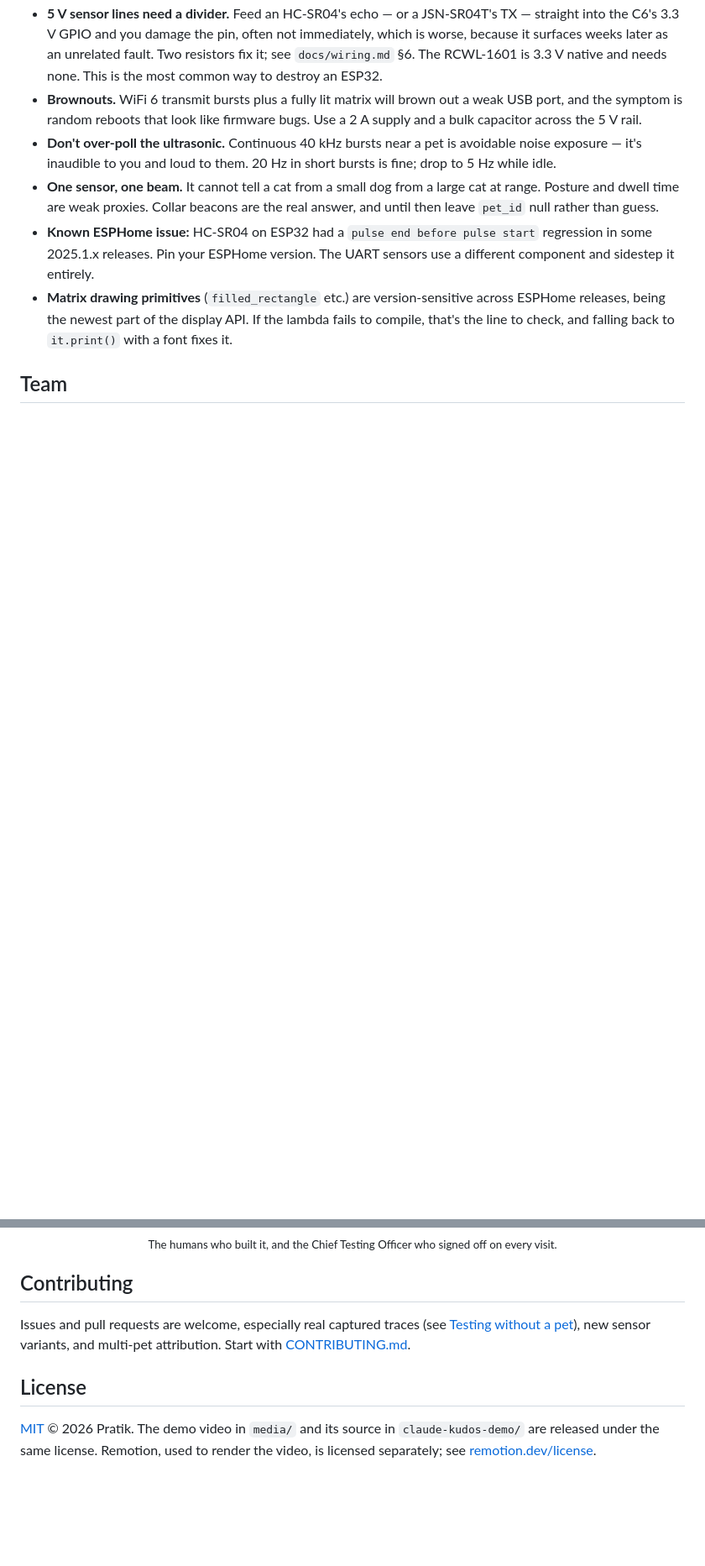
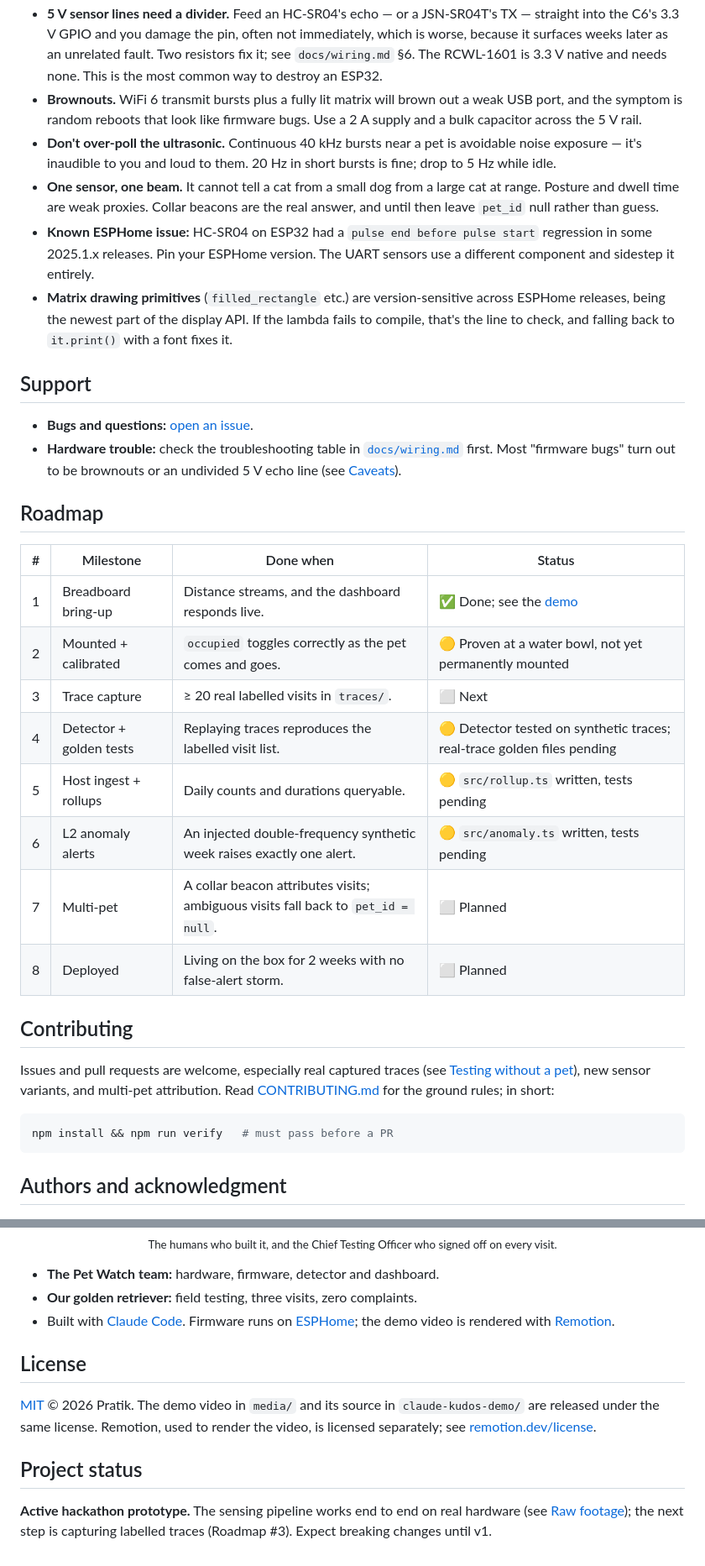
Before and after one commit to pratiksardar/petWatch, a Markdown page: README.md, 2 parts joined by grey strips. Shown at 84% size. Rendered like a GitHub page; blank space fills up the shorter version.

````diff
--- a/README.md
+++ b/README.md
@@ -396,21 +435,55 @@ the detection threshold.
   lambda fails to compile, that's the line to check, and falling back to
   `it.print()` with a font fixes it.
 
-## Team
+## Support
+
+- **Bugs and questions:** [open an issue](https://github.com/pratiksardar/petWatch/issues).
+- **Hardware trouble:** check the troubleshooting table in [`docs/wiring.md`](docs/wiring.md) first.
+  Most "firmware bugs" turn out to be brownouts or an undivided 5 V echo line (see [Caveats](#caveats)).
+
+## Roadmap
+
+| # | Milestone | Done when | Status |
+| --- | --- | --- | --- |
+| 1 | Breadboard bring-up | Distance streams, and the dashboard responds live. | ✅ Done; see the [demo](media/pet-watch-demo.mp4) |
+| 2 | Mounted + calibrated | `occupied` toggles correctly as the pet comes and goes. | 🟡 Proven at a water bowl, not yet permanently mounted |
+| 3 | Trace capture | ≥ 20 real labelled visits in `traces/`. | ⬜ Next |
+| 4 | Detector + golden tests | Replaying traces reproduces the labelled visit list. | 🟡 Detector tested on synthetic traces; real-trace golden files pending |
+| 5 | Host ingest + rollups | Daily counts and durations queryable. | 🟡 `src/rollup.ts` written, tests pending |
+| 6 | L2 anomaly alerts | An injected double-frequency synthetic week raises exactly one alert. | 🟡 `src/anomaly.ts` written, tests pending |
+| 7 | Multi-pet | A collar beacon attributes visits; ambiguous visits fall back to `pet_id = null`. | ⬜ Planned |
+| 8 | Deployed | Living on the box for 2 weeks with no false-alert storm. | ⬜ Planned |
+
+## Contributing
+
+Issues and pull requests are welcome, especially real captured traces (see
+[Testing without a pet](#testing-without-a-pet)), new sensor variants, and
+multi-pet attribution. Read [CONTRIBUTING.md](CONTRIBUTING.md) for the ground rules; in short:
+
+```bash
+npm install && npm run verify   # must pass before a PR
+```
+
+## Authors and acknowledgment
 
 <p align="center">
   <img src="media/team.jpg" alt="A Pet Watch teammate at the table with our golden retriever beta tester" width="360"><br>
   <sub>The humans who built it, and the Chief Testing Officer who signed off on every visit.</sub>
 </p>
 
-## Contributing
-
-Issues and pull requests are welcome, especially real captured traces (see
-[Testing without a pet](#testing-without-a-pet)), new sensor variants, and
-multi-pet attribution. Start with [CONTRIBUTING.md](CONTRIBUTING.md).
+- **The Pet Watch team:** hardware, firmware, detector and dashboard.
+- **Our golden retriever:** field testing, three visits, zero complaints.
+- Built with [Claude Code](https://claude.com/claude-code). Firmware runs on [ESPHome](https://esphome.io);
+  the demo video is rendered with [Remotion](https://remotion.dev).
 
 ## License
 
 [MIT](LICENSE) © 2026 Pratik. The demo video in `media/` and its source in
 `claude-kudos-demo/` are released under the same license. Remotion, used to render
 the video, is licensed separately; see [remotion.dev/license](https://remotion.dev/license).
+
+## Project status
+
+**Active hackathon prototype.** The sensing pipeline works end to end on real hardware
+(see [Raw footage](#raw-footage)); the next step is capturing labelled traces
+(Roadmap #3). Expect breaking changes until v1.
````
Also changed, not shown: other parts of README.md (+58 -19 lines).
